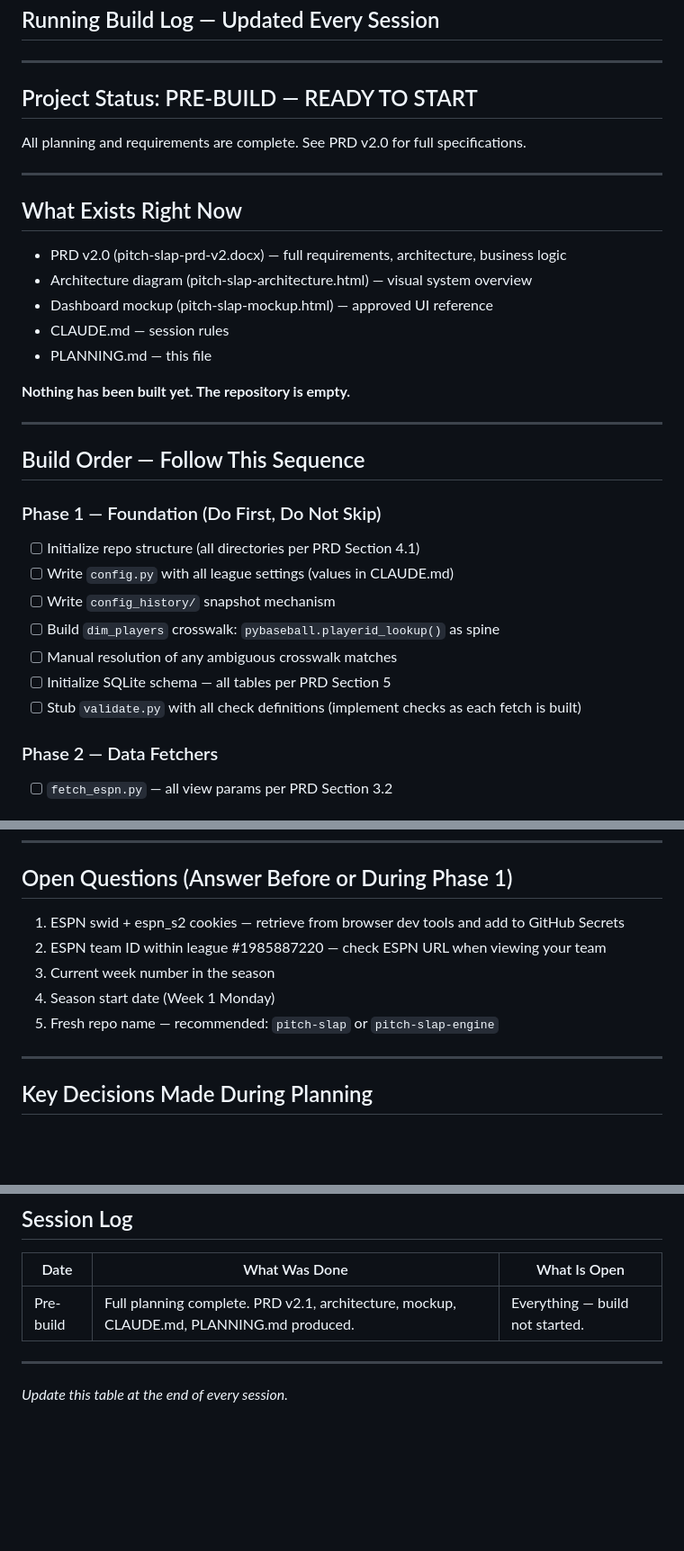
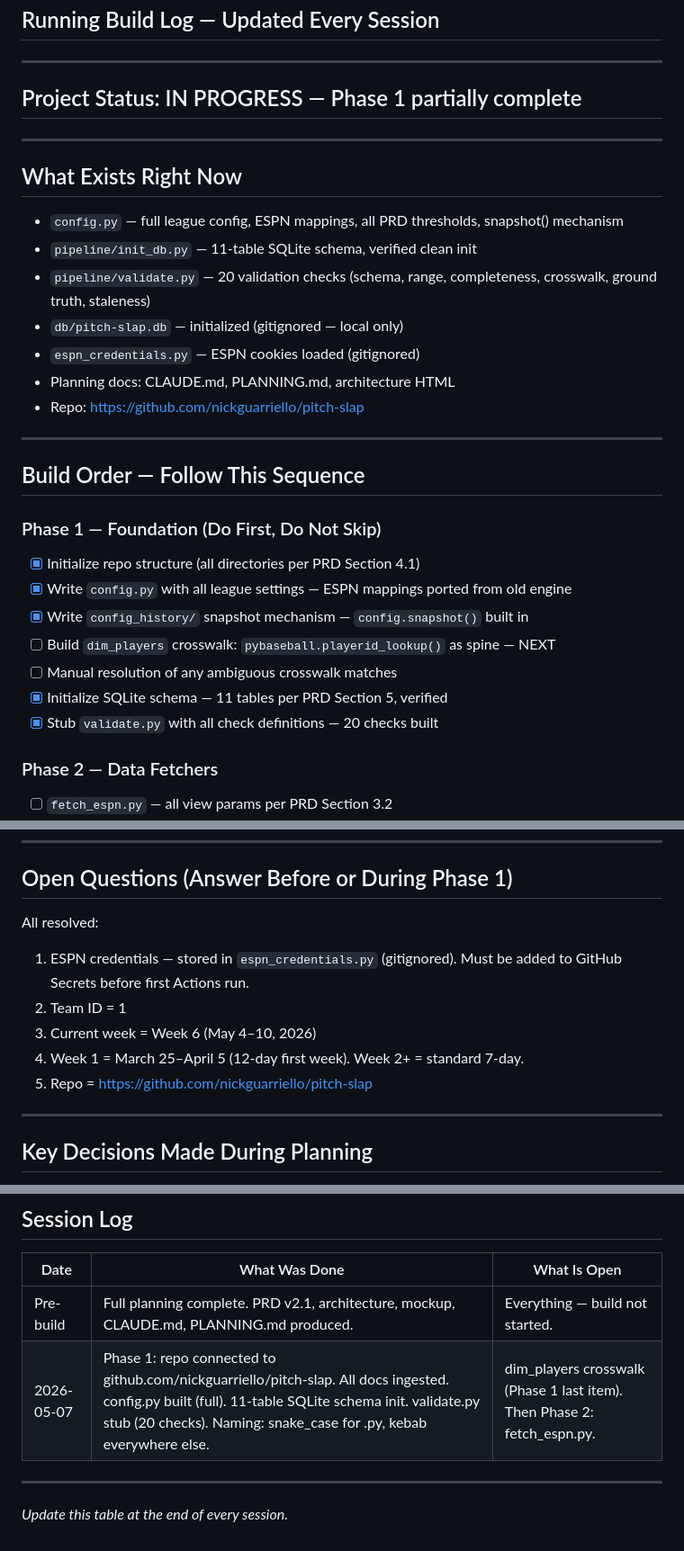
Before and after one commit to nickguarriello/pitch-slap, a Markdown page: PLANNING.md, 3 parts joined by grey strips. Shown at 90% size. Rendered like a GitHub page; blank space fills up the shorter version.

Commit message:
docs: update PLANNING.md — Phase 1 progress, resolved questions, session log

```diff
--- a/PLANNING.md
+++ b/PLANNING.md
@@ -3,34 +3,32 @@
 
 ---
 
-## Project Status: PRE-BUILD — READY TO START
-
-All planning and requirements are complete. See PRD v2.0 for full specifications.
+## Project Status: IN PROGRESS — Phase 1 partially complete
 
 ---
 
 ## What Exists Right Now
 
-- PRD v2.0 (pitch-slap-prd-v2.docx) — full requirements, architecture, business logic
-- Architecture diagram (pitch-slap-architecture.html) — visual system overview
-- Dashboard mockup (pitch-slap-mockup.html) — approved UI reference
-- CLAUDE.md — session rules
-- PLANNING.md — this file
-
-**Nothing has been built yet. The repository is empty.**
+- `config.py` — full league config, ESPN mappings, all PRD thresholds, snapshot() mechanism
+- `pipeline/init_db.py` — 11-table SQLite schema, verified clean init
+- `pipeline/validate.py` — 20 validation checks (schema, range, completeness, crosswalk, ground truth, staleness)
+- `db/pitch-slap.db` — initialized (gitignored — local only)
+- `espn_credentials.py` — ESPN cookies loaded (gitignored)
+- Planning docs: CLAUDE.md, PLANNING.md, architecture HTML
+- Repo: https://github.com/nickguarriello/pitch-slap
 
 ---
 
 ## Build Order — Follow This Sequence
 
 ### Phase 1 — Foundation (Do First, Do Not Skip)
-- [ ] Initialize repo structure (all directories per PRD Section 4.1)
-- [ ] Write `config.py` with all league settings (values in CLAUDE.md)
-- [ ] Write `config_history/` snapshot mechanism
-- [ ] Build `dim_players` crosswalk: `pybaseball.playerid_lookup()` as spine
+- [x] Initialize repo structure (all directories per PRD Section 4.1)
+- [x] Write `config.py` with all league settings — ESPN mappings ported from old engine
+- [x] Write `config_history/` snapshot mechanism — `config.snapshot()` built in
+- [ ] Build `dim_players` crosswalk: `pybaseball.playerid_lookup()` as spine — NEXT
 - [ ] Manual resolution of any ambiguous crosswalk matches
-- [ ] Initialize SQLite schema — all tables per PRD Section 5
-- [ ] Stub `validate.py` with all check definitions (implement checks as each fetch is built)
+- [x] Initialize SQLite schema — 11 tables per PRD Section 5, verified
+- [x] Stub `validate.py` with all check definitions — 20 checks built
 
 ### Phase 2 — Data Fetchers
 - [ ] `fetch_espn.py` — all view params per PRD Section 3.2
@@ -84,11 +82,12 @@ All planning and requirements are complete. See PRD v2.0 for full specifications
 
 ## Open Questions (Answer Before or During Phase 1)
 
-1. ESPN swid + espn_s2 cookies — retrieve from browser dev tools and add to GitHub Secrets
-2. ESPN team ID within league #1985887220 — check ESPN URL when viewing your team
-3. Current week number in the season
-4. Season start date (Week 1 Monday)
-5. Fresh repo name — recommended: `pitch-slap` or `pitch-slap-engine`
+All resolved:
+1. ESPN credentials — stored in `espn_credentials.py` (gitignored). Must be added to GitHub Secrets before first Actions run.
+2. Team ID = 1
+3. Current week = Week 6 (May 4–10, 2026)
+4. Week 1 = March 25–April 5 (12-day first week). Week 2+ = standard 7-day.
+5. Repo = https://github.com/nickguarriello/pitch-slap
 
 ---
 
@@ -122,6 +121,7 @@ All planning and requirements are complete. See PRD v2.0 for full specifications
 | Date | What Was Done | What Is Open |
 |------|--------------|--------------|
 | Pre-build | Full planning complete. PRD v2.1, architecture, mockup, CLAUDE.md, PLANNING.md produced. | Everything — build not started. |
+| 2026-05-07 | Phase 1: repo connected to github.com/nickguarriello/pitch-slap. All docs ingested. config.py built (full). 11-table SQLite schema init. validate.py stub (20 checks). Naming: snake_case for .py, kebab everywhere else. | dim_players crosswalk (Phase 1 last item). Then Phase 2: fetch_espn.py. |
 
 ---
 
```
